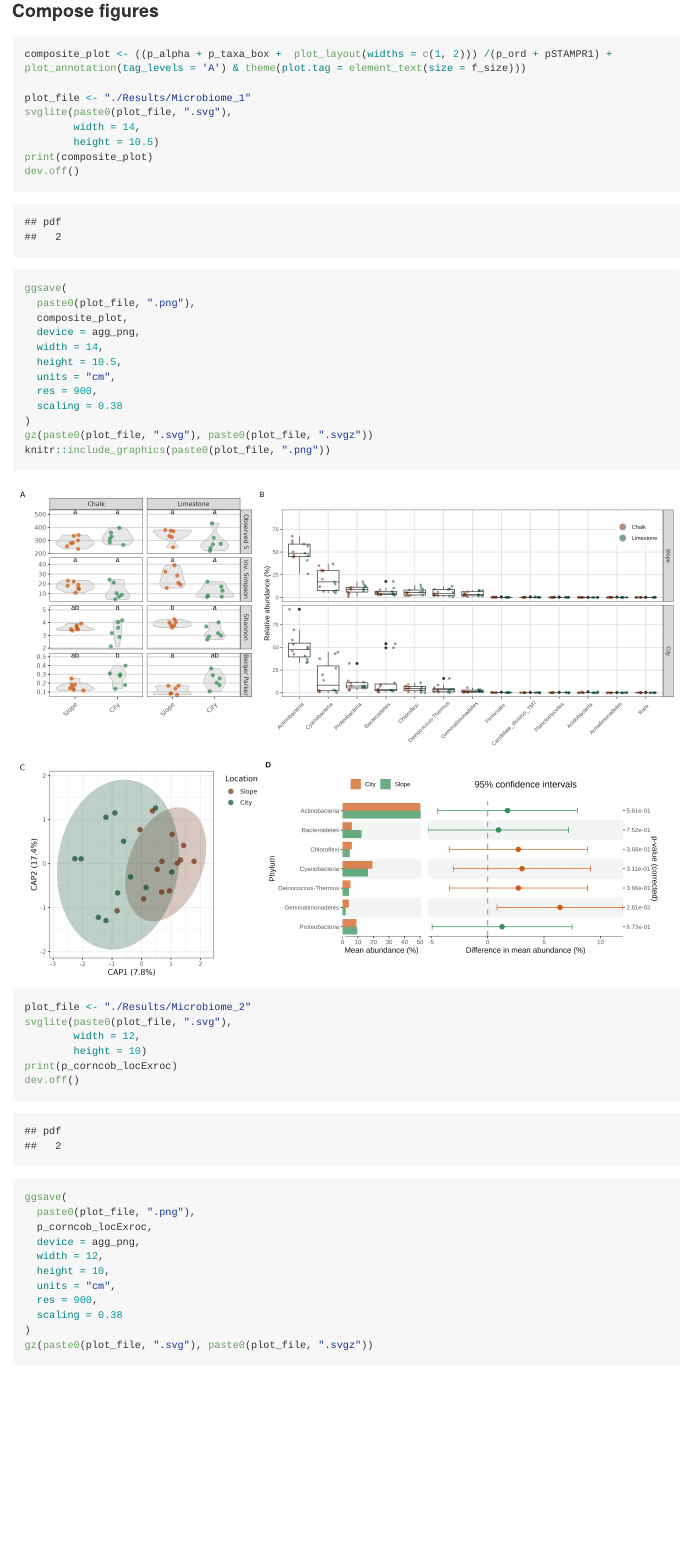
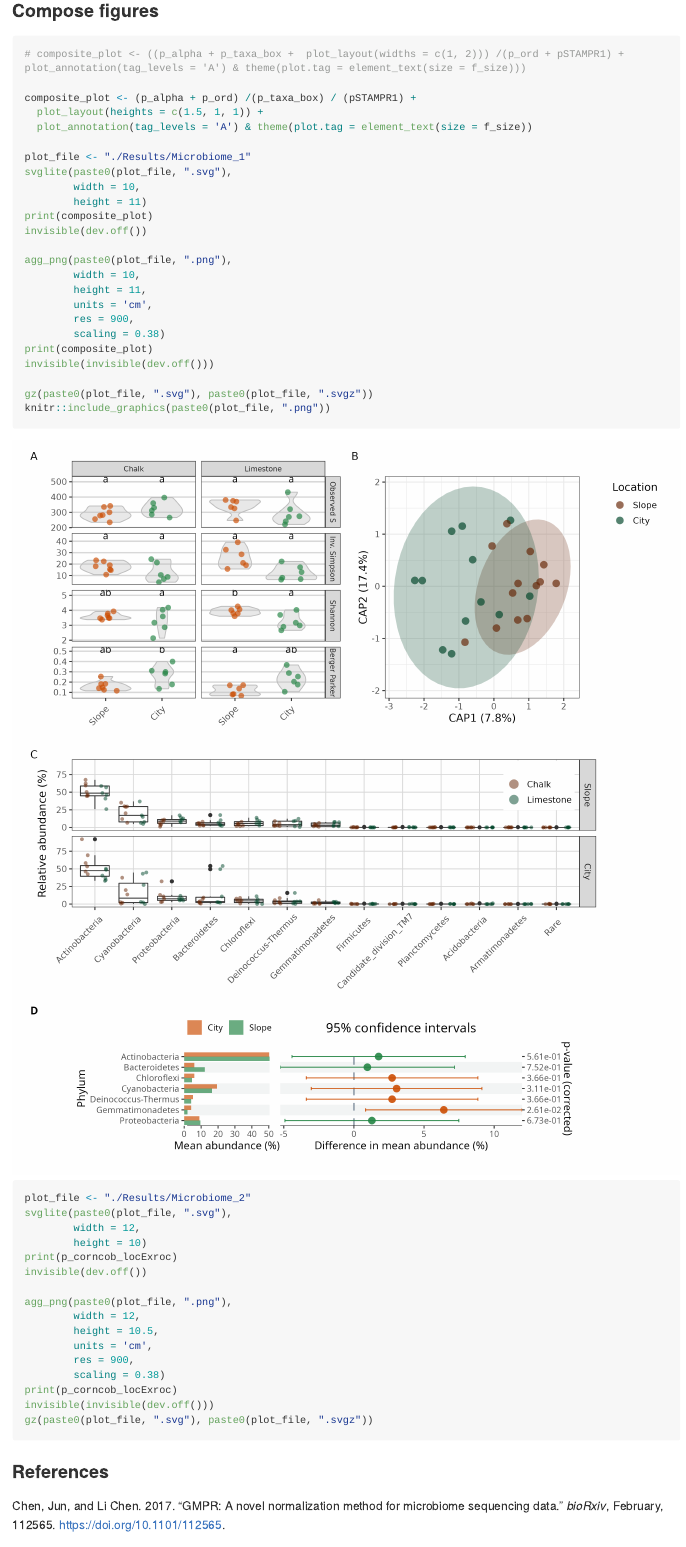
Before and after one commit to roey-angel/BRC_growth_microbiome, an R Markdown document (BRC_growth_rate_microbiome.RMD): the page in a window 1100 px wide, from 11980 px down before the commit and from 8190 px down after it, so that both start at the same text. The pictures show the output file BRC_growth_rate_microbiome.md that the author committed with the source, drawn offline in the style of GitHub; long lines of code are wrapped.

Commit message:
Updated figure composition

````diff
--- a/BRC_growth_rate_microbiome.RMD
+++ b/BRC_growth_rate_microbiome.RMD
@@ -1833,25 +1832,28 @@ plot(mod260_Loc, color = "Location", shape = "Rock.type") # add total = TRUE for
 
 ### Compose figures
 ```{r Figures, cache=F}
-composite_plot <- ((p_alpha + p_taxa_box +  plot_layout(widths = c(1, 2))) /(p_ord + pSTAMPR1) + plot_annotation(tag_levels = 'A') & theme(plot.tag = element_text(size = f_size)))
+# composite_plot <- ((p_alpha + p_taxa_box +  plot_layout(widths = c(1, 2))) /(p_ord + pSTAMPR1) + plot_annotation(tag_levels = 'A') & theme(plot.tag = element_text(size = f_size)))
+
+composite_plot <- (p_alpha + p_ord) /(p_taxa_box) / (pSTAMPR1) +
+  plot_layout(heights = c(1.5, 1, 1)) +
+  plot_annotation(tag_levels = 'A') & theme(plot.tag = element_text(size = f_size))
 
 plot_file <- "./Results/Microbiome_1"
 svglite(paste0(plot_file, ".svg"),
-        width = 14,
-        height = 10.5)
+        width = 10,
+        height = 11)
 print(composite_plot)
-dev.off()
-
-ggsave(
-  paste0(plot_file, ".png"),
-  composite_plot,
-  device = agg_png,
-  width = 14,
-  height = 10.5,
-  units = "cm",
-  res = 900,
-  scaling = 0.38
-)
+invisible(dev.off())
+
+agg_png(paste0(plot_file, ".png"),
+        width = 10,
+        height = 11,
+        units = 'cm',
+        res = 900,
+        scaling = 0.38)
+print(composite_plot)
+invisible(invisible(dev.off()))
+
 gz(paste0(plot_file, ".svg"), paste0(plot_file, ".svgz"))
 knitr::include_graphics(paste0(plot_file, ".png"))
 
@@ -1860,18 +1862,16 @@ svglite(paste0(plot_file, ".svg"),
         width = 12,
         height = 10)
 print(p_corncob_locExroc)
-dev.off()
-
-ggsave(
-  paste0(plot_file, ".png"),
-  p_corncob_locExroc,
-  device = agg_png,
-  width = 12,
-  height = 10,
-  units = "cm",
-  res = 900,
-  scaling = 0.38
-)
+invisible(dev.off())
+
+agg_png(paste0(plot_file, ".png"),
+        width = 12,
+        height = 10.5,
+        units = 'cm',
+        res = 900,
+        scaling = 0.38)
+print(p_corncob_locExroc)
+invisible(invisible(dev.off()))
 gz(paste0(plot_file, ".svg"), paste0(plot_file, ".svgz"))
 ```
 
--- a/Results/BRC_growth_rate_Location_Phylum_CI.csv
+++ b/Results/BRC_growth_rate_Location_Phylum_CI.csv
@@ -3,6 +3,6 @@
 "2","Gemmatimonadetes",4.01248342748975,1.93939863971688,6.41025641025641,0.832015023666881,11.9884977968459
 "3","Chloroflexi",5.96811387680894,4.62592972139739,2.72435897435897,-3.38965986631434,8.83837781503228
 "4","Actinobacteria",50.215564224659,50.4410321027932,1.76282051282051,-4.41649930067514,7.94214032631616
-"5","Deinococcus-Thermus",5.11135591893423,4.08370463086453,2.72435897435897,-3.38965986631434,8.83837781503228
+"5","Deinococcus-Thermus",5.11135591893423,4.08370463086454,2.72435897435897,-3.38965986631434,8.83837781503228
 "6","Bacteroidetes",5.95397623293198,12.2323979401935,0.961538461538461,-5.25055902795549,7.17363595103242
 "7","Cyanobacteria",19.2642113114245,16.392894950621,3.04487179487179,-3.04094642419529,9.13069001393888
--- a/Results/BRC_growth_rate_Location_Rock_Phylum_CI.csv
+++ b/Results/BRC_growth_rate_Location_Rock_Phylum_CI.csv
@@ -1,8 +1,8 @@
 "","Phylum","Slope:Chalk","Slope:Limestone","Estimate diff.","low CI","high CI","Slope:Chalk","City:Chalk","Estimate diff.","low CI","high CI","Slope:Chalk","City:Limestone","Estimate diff.","low CI","high CI","Slope:Limestone","City:Chalk","Estimate diff.","low CI","high CI","Slope:Limestone","City:Limestone","Estimate diff.","low CI","high CI","City:Chalk","City:Limestone","Estimate diff.","low CI","high CI"
-"1","Proteobacteria",6.33801559919839,11.9611185632872,-9.38095238095238,-20.4716811706209,1.70977640871615,6.33801559919839,11.6774800109086,-4.38095238095238,-15.4716811706209,6.70977640871614,6.33801559919839,7.22471060073082,-1.71428571428571,-12.8050145039542,9.37644307538282,11.9611185632872,11.6774800109086,5,-6.50939319126156,16.5093931912616,11.9611185632872,7.22471060073082,7.66666666666667,-3.84272652459489,19.1760598579282,11.6774800109086,7.22471060073082,2.66666666666667,-8.84272652459489,14.1760598579282
+"1","Proteobacteria",6.33801559919839,11.9611185632872,-9.38095238095238,-20.4716811706209,1.70977640871615,6.33801559919839,11.6774800109085,-4.38095238095238,-15.4716811706209,6.70977640871614,6.33801559919839,7.22471060073082,-1.71428571428571,-12.8050145039542,9.37644307538282,11.9611185632872,11.6774800109085,5,-6.50939319126156,16.5093931912616,11.9611185632872,7.22471060073082,7.66666666666667,-3.84272652459489,19.1760598579282,11.6774800109085,7.22471060073082,2.66666666666667,-8.84272652459489,14.1760598579282
 "2","Gemmatimonadetes",3.27281990058332,4.87542420888059,-3.26190476190477,-14.0679000085966,7.54409048478702,3.27281990058332,1.58542637989483,7.4047619047619,-3.40123334192988,18.2107571514537,3.27281990058332,2.29337089953893,2.4047619047619,-8.40123334192988,13.2107571514537,4.87542420888059,1.58542637989483,10.6666666666667,-0.547244562768084,21.8805778961014,4.87542420888059,2.29337089953893,5.66666666666667,-5.54724456276809,16.8805778961014,1.58542637989483,2.29337089953893,-5,-16.2139112294348,6.21391122943475
 "3","Chloroflexi",4.18626293045309,8.04693998089076,-7.78571428571428,-19.1528692881626,3.581440716734,4.18626293045309,5.22434402873074,-2.28571428571429,-13.6528692881626,9.081440716734,4.18626293045309,4.02751541406405,0.547619047619053,-10.8195359548292,11.9147740500673,8.04693998089076,5.22434402873074,5.5,-6.29625422912386,17.2962542291239,8.04693998089076,4.02751541406405,8.33333333333334,-3.46292089579052,20.1295875624572,5.22434402873074,4.02751541406405,2.83333333333334,-8.96292089579052,14.6295875624572
-"4","Actinobacteria",53.6473295355121,46.2118380286636,4.35714285714286,-6.30314566355672,15.0174313778424,53.6473295355121,60.3052540746827,-1.30952380952381,-11.9698123302234,9.35076471117577,53.6473295355121,40.5768101309038,8.85714285714286,-1.80314566355672,19.5174313778424,46.2118380286636,60.3052540746827,-5.66666666666667,-16.7293708805969,5.39603754726358,46.2118380286636,40.5768101309038,4.5,-6.56270421393025,15.5627042139302,60.3052540746827,40.5768101309038,10.1666666666667,-0.896037547263582,21.2293708805969
+"4","Actinobacteria",53.6473295355121,46.2118380286636,4.35714285714286,-6.30314566355672,15.0174313778424,53.6473295355121,60.3052540746826,-1.30952380952381,-11.9698123302234,9.35076471117577,53.6473295355121,40.5768101309038,8.85714285714286,-1.80314566355672,19.5174313778424,46.2118380286636,60.3052540746826,-5.66666666666667,-16.7293708805969,5.39603754726358,46.2118380286636,40.5768101309038,4.5,-6.56270421393025,15.5627042139302,60.3052540746826,40.5768101309038,10.1666666666667,-0.896037547263582,21.2293708805969
 "5","Deinococcus-Thermus",4.05034342878393,6.34920382410957,-2.21428571428572,-14.642505405537,10.2139339769656,4.05034342878393,3.51389117055142,2.11904761904761,-10.3091720722037,14.5472673102989,4.05034342878393,4.65351809117765,1.28571428571429,-11.142505405537,13.7139339769656,6.34920382410957,3.51389117055142,4.33333333333333,-8.56403976150235,17.230706428169,6.34920382410957,4.65351809117765,3.5,-9.39737309483568,16.3973730948357,3.51389117055142,4.65351809117765,-0.833333333333327,-13.730706428169,12.0640397615024
 "6","Bacteroidetes",4.74261261963207,7.36723378178188,-2.54761904761905,-14.8807704791581,9.78553238391998,4.74261261963207,4.18505793347368,1.95238095238095,-10.3807704791581,14.28553238392,4.74261261963207,20.2797379469133,-2.38095238095238,-14.7141038124914,9.95219905058665,7.36723378178188,4.18505793347368,4.5,-8.29871609926867,17.2987160992687,7.36723378178188,20.2797379469133,0.166666666666669,-12.632049432602,12.9653827659353,4.18505793347368,20.2797379469133,-4.33333333333333,-17.132049432602,8.46538276593534
 "7","Cyanobacteria",23.2060758070317,14.6653693998828,3.95238095238095,-8.12819604329776,16.0329579480597,23.2060758070317,12.6990874036287,6.28571428571428,-5.79486270996442,18.366291281393,23.2060758070317,20.0867024976133,3.45238095238095,-8.62819604329776,15.5329579480597,14.6653693998828,12.6990874036287,2.33333333333333,-10.2032738867528,14.8699405534195,14.6653693998828,20.0867024976133,-0.5,-13.0366072200861,12.0366072200861,12.6990874036287,20.0867024976133,-2.83333333333333,-15.3699405534195,9.7032738867528
````
Also changed, not shown: BRC_growth_rate_microbiome.md, Results/Microbiome_1.png, Results/Microbiome_2.png, BRC_growth_rate_microbiome.RMD (19 more changed lines), 1 other file.
